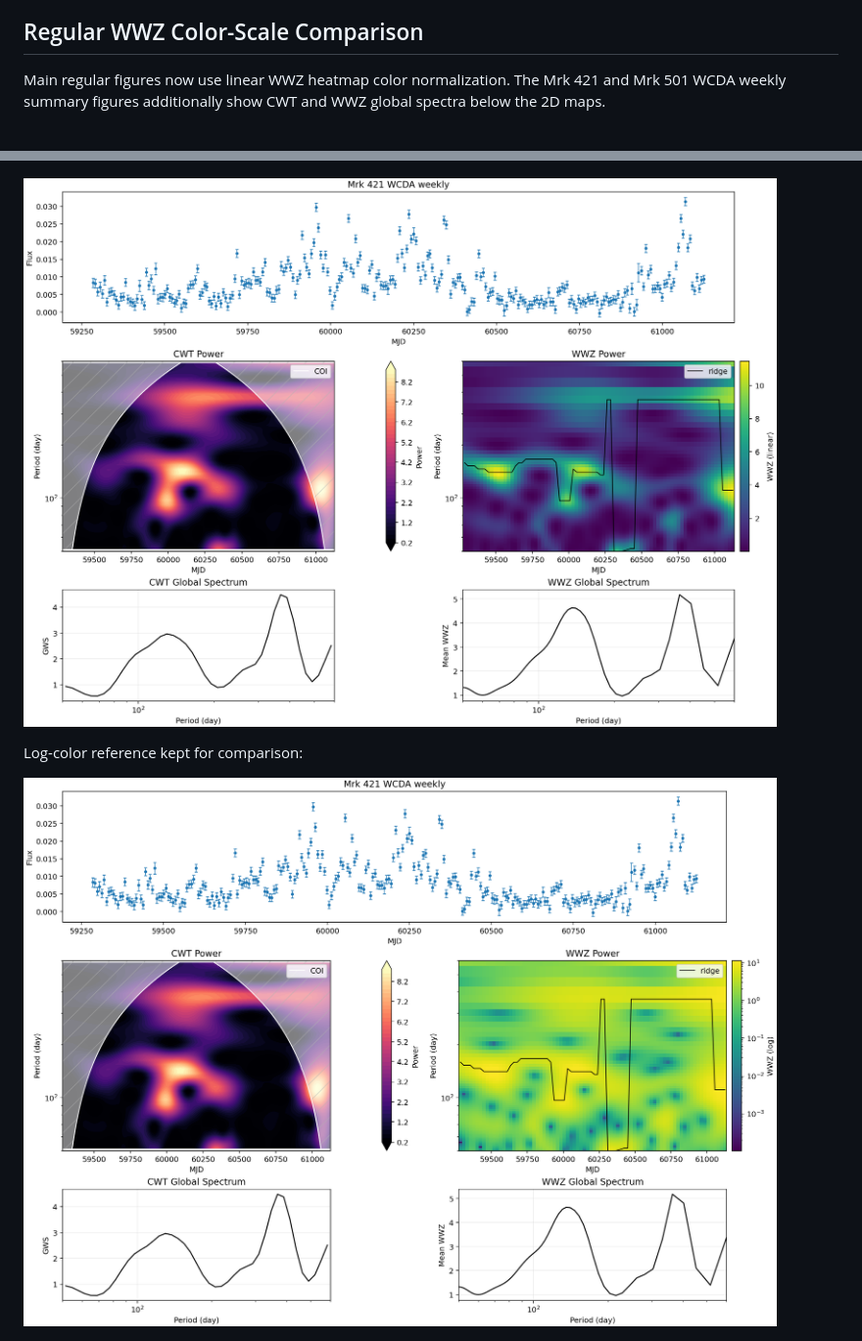
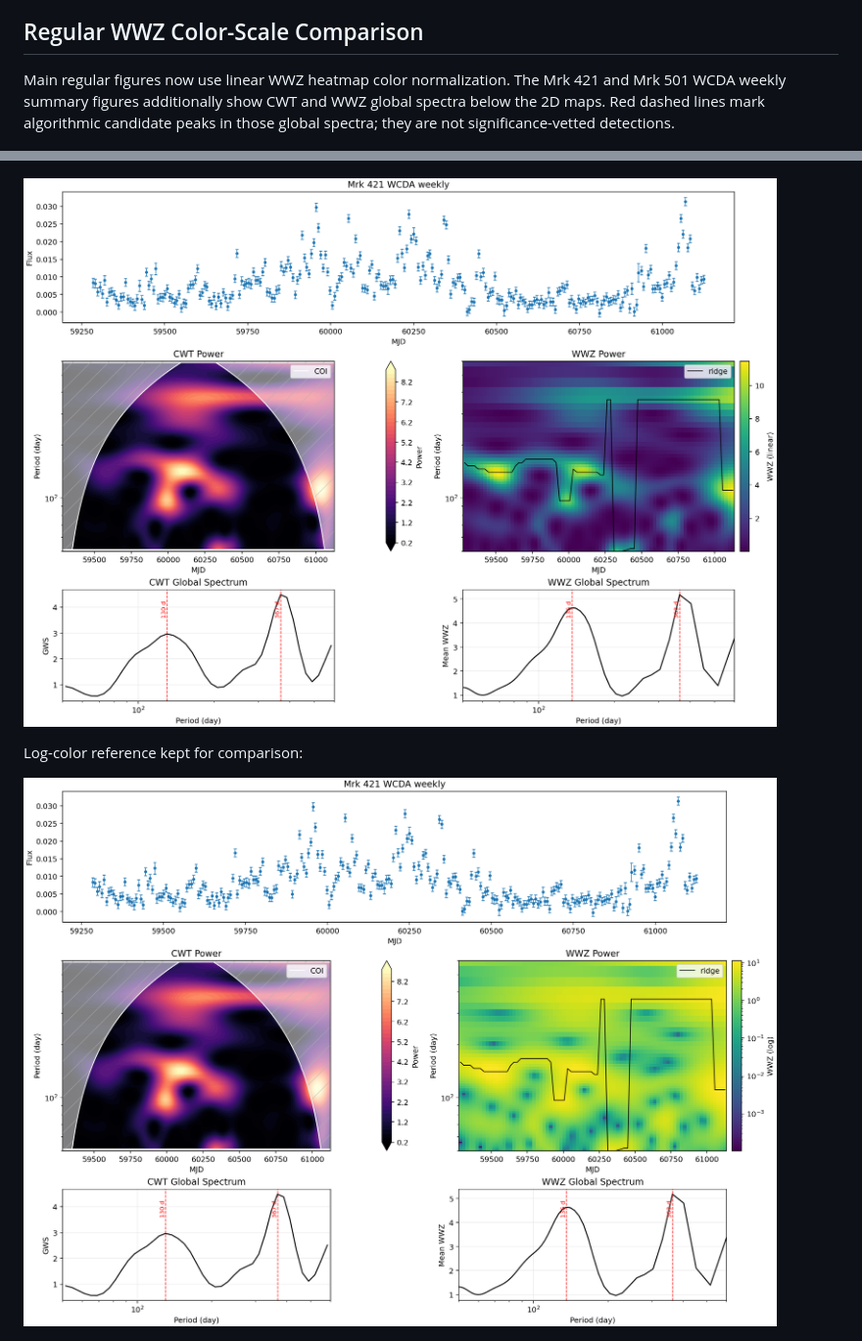
Before and after one commit to Pluto235/any-reports, a Markdown page: qpo-periodicity-v1/periodicity_v1_report.md, 2 parts joined by grey strips. Shown: that part at 98% size. Drawn GitHub-style; pictures changed too: qpo-periodicity-v1/assets/mkn421/wcda_weekly_periodicity.png, qpo-periodicity-v1/assets/mkn421/wcda_weekly_periodicity_logcolor.png.

Commit message:
Mark weekly global spectrum candidate peaks

```diff
--- a/qpo-periodicity-v1/periodicity_v1_report.md
+++ b/qpo-periodicity-v1/periodicity_v1_report.md
@@ -31,7 +31,7 @@ No red-noise simulations, Monte Carlo thresholds, local significance contours, p
 
 ## Regular WWZ Color-Scale Comparison
 
-Main regular figures now use linear WWZ heatmap color normalization. The Mrk 421 and Mrk 501 WCDA weekly summary figures additionally show CWT and WWZ global spectra below the 2D maps.
+Main regular figures now use linear WWZ heatmap color normalization. The Mrk 421 and Mrk 501 WCDA weekly summary figures additionally show CWT and WWZ global spectra below the 2D maps. Red dashed lines mark algorithmic candidate peaks in those global spectra; they are not significance-vetted detections.
 
 ![Mrk 421 WCDA daily linear-color WWZ](assets/mkn421/wcda_daily_periodicity.png)
 
```
Also changed, not shown: qpo-periodicity-v1/assets/mkn501/wcda_weekly_periodicity.png, qpo-periodicity-v1/assets/mkn501/wcda_weekly_periodicity_logcolor.png, 1 other file.
